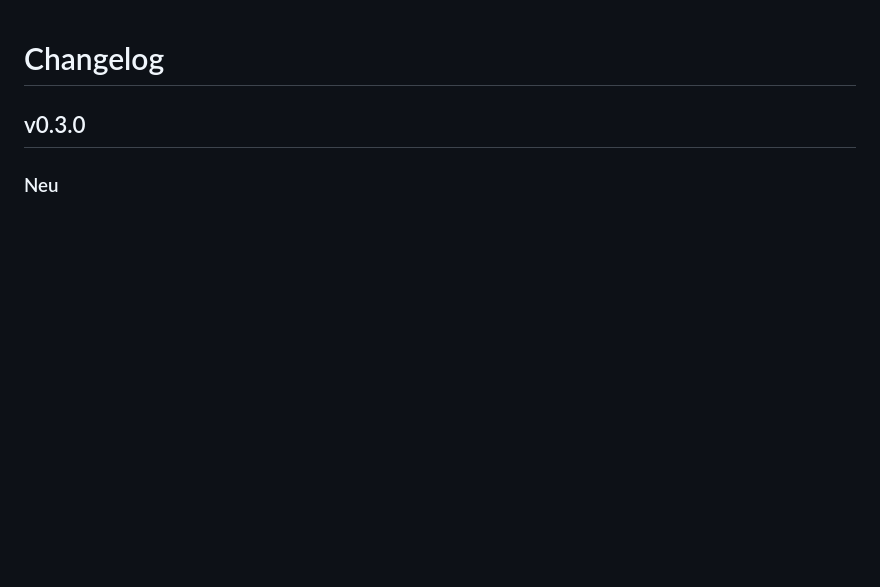
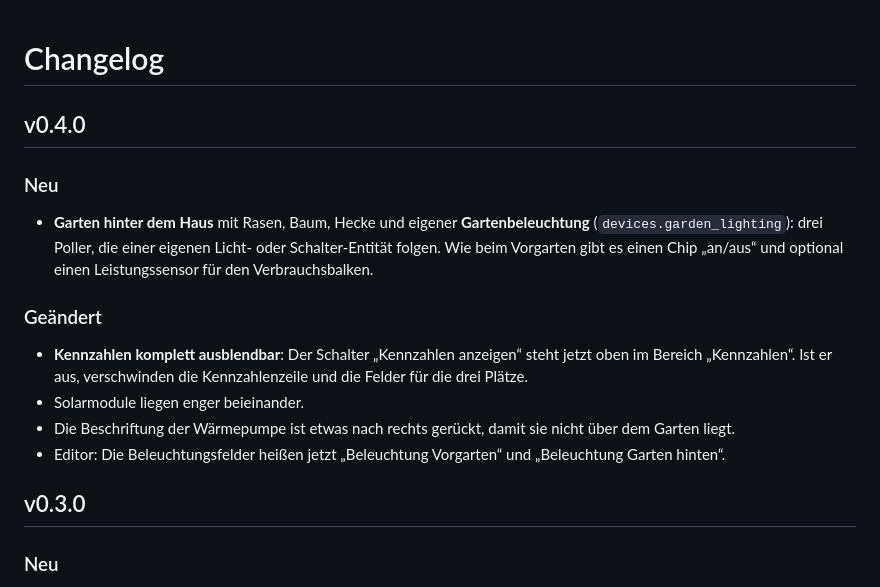
Before and after one commit to Pfillip/very-custom-energy-house-card, a Markdown page: CHANGELOG.md, the part around the change. GitHub-like rendering; blank space fills up the shorter version.

```diff
--- a/CHANGELOG.md
+++ b/CHANGELOG.md
@@ -1,4 +1,15 @@
 # Changelog
+
+## v0.4.0
+
+### Neu
+- **Garten hinter dem Haus** mit Rasen, Baum, Hecke und eigener **Gartenbeleuchtung** (`devices.garden_lighting`): drei Poller, die einer eigenen Licht- oder Schalter-Entität folgen. Wie beim Vorgarten gibt es einen Chip „an/aus“ und optional einen Leistungssensor für den Verbrauchsbalken.
+
+### Geändert
+- **Kennzahlen komplett ausblendbar**: Der Schalter „Kennzahlen anzeigen“ steht jetzt oben im Bereich „Kennzahlen“. Ist er aus, verschwinden die Kennzahlenzeile und die Felder für die drei Plätze.
+- Solarmodule liegen enger beieinander.
+- Die Beschriftung der Wärmepumpe ist etwas nach rechts gerückt, damit sie nicht über dem Garten liegt.
+- Editor: Die Beleuchtungsfelder heißen jetzt „Beleuchtung Vorgarten“ und „Beleuchtung Garten hinten“.
 
 ## v0.3.0
 
```
Also changed, not shown: README.md (+5 -2 lines), docs/images/flow-view.png, docs/images/house-view-light.png, docs/images/house-view.png, docs/images/overview.png, 11 other files.
